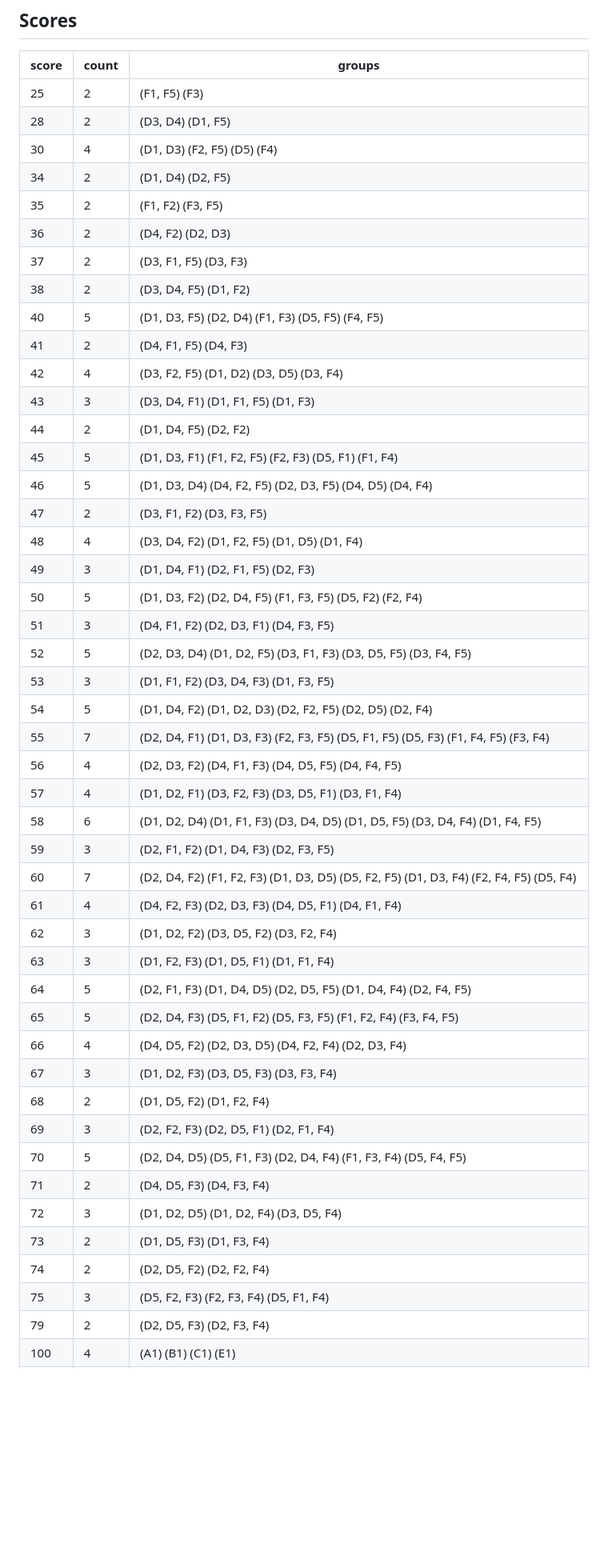
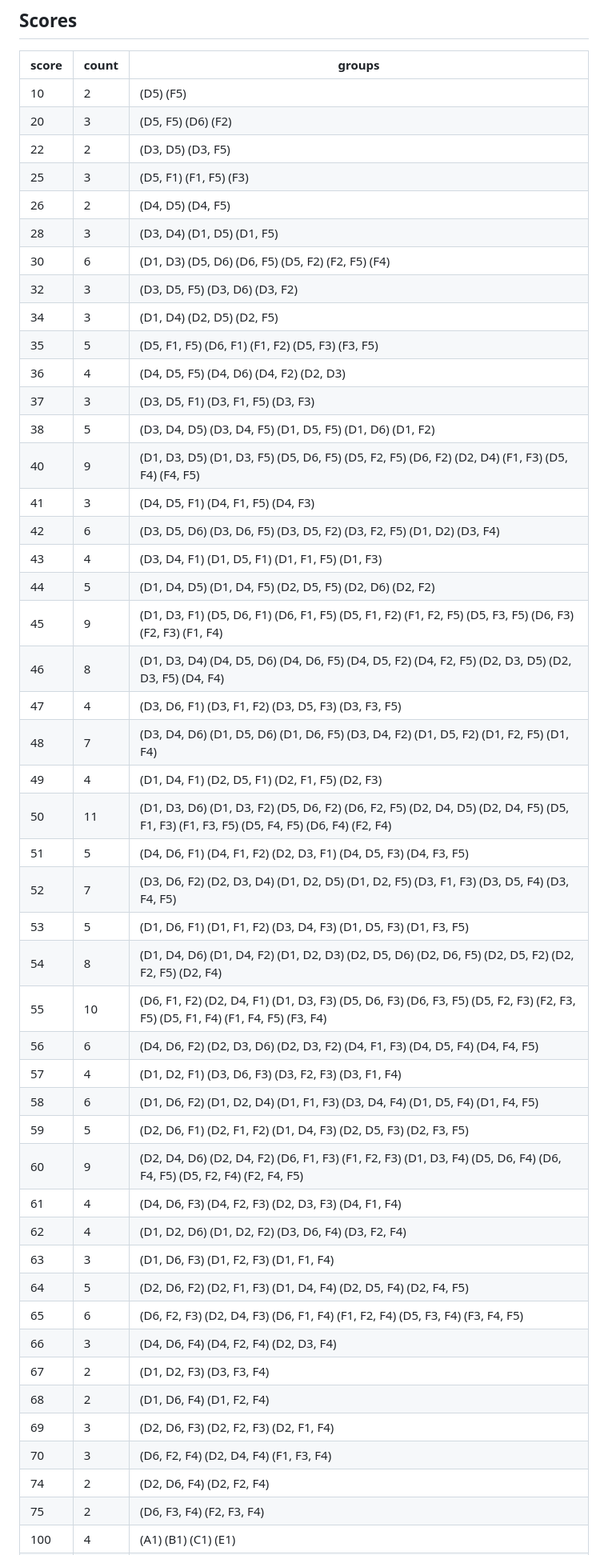
Before and after one commit to TNFSH-Programming-Contest/2024NHSPC-TNFSH-Final, a Markdown page: report.md, the part around one of its changes. Shown at 80% size. Rendered like a GitHub page; blank space fills up the shorter version.

Commit message:
Generate report

```diff
--- a/report.md
+++ b/report.md
@@ -43,49 +43,50 @@
 
 | score | count | groups |
 | --- | --- | --- |
-| 25 | 2 | (F1, F5) (F3) |
-| 28 | 2 | (D3, D4) (D1, F5) |
-| 30 | 4 | (D1, D3) (F2, F5) (D5) (F4) |
-| 34 | 2 | (D1, D4) (D2, F5) |
-| 35 | 2 | (F1, F2) (F3, F5) |
-| 36 | 2 | (D4, F2) (D2, D3) |
-| 37 | 2 | (D3, F1, F5) (D3, F3) |
-| 38 | 2 | (D3, D4, F5) (D1, F2) |
-| 40 | 5 | (D1, D3, F5) (D2, D4) (F1, F3) (D5, F5) (F4, F5) |
-| 41 | 2 | (D4, F1, F5) (D4, F3) |
-| 42 | 4 | (D3, F2, F5) (D1, D2) (D3, D5) (D3, F4) |
-| 43 | 3 | (D3, D4, F1) (D1, F1, F5) (D1, F3) |
-| 44 | 2 | (D1, D4, F5) (D2, F2) |
-| 45 | 5 | (D1, D3, F1) (F1, F2, F5) (F2, F3) (D5, F1) (F1, F4) |
-| 46 | 5 | (D1, D3, D4) (D4, F2, F5) (D2, D3, F5) (D4, D5) (D4, F4) |
-| 47 | 2 | (D3, F1, F2) (D3, F3, F5) |
-| 48 | 4 | (D3, D4, F2) (D1, F2, F5) (D1, D5) (D1, F4) |
-| 49 | 3 | (D1, D4, F1) (D2, F1, F5) (D2, F3) |
-| 50 | 5 | (D1, D3, F2) (D2, D4, F5) (F1, F3, F5) (D5, F2) (F2, F4) |
-| 51 | 3 | (D4, F1, F2) (D2, D3, F1) (D4, F3, F5) |
-| 52 | 5 | (D2, D3, D4) (D1, D2, F5) (D3, F1, F3) (D3, D5, F5) (D3, F4, F5) |
-| 53 | 3 | (D1, F1, F2) (D3, D4, F3) (D1, F3, F5) |
-| 54 | 5 | (D1, D4, F2) (D1, D2, D3) (D2, F2, F5) (D2, D5) (D2, F4) |
-| 55 | 7 | (D2, D4, F1) (D1, D3, F3) (F2, F3, F5) (D5, F1, F5) (D5, F3) (F1, F4, F5) (F3, F4) |
-| 56 | 4 | (D2, D3, F2) (D4, F1, F3) (D4, D5, F5) (D4, F4, F5) |
-| 57 | 4 | (D1, D2, F1) (D3, F2, F3) (D3, D5, F1) (D3, F1, F4) |
-| 58 | 6 | (D1, D2, D4) (D1, F1, F3) (D3, D4, D5) (D1, D5, F5) (D3, D4, F4) (D1, F4, F5) |
-| 59 | 3 | (D2, F1, F2) (D1, D4, F3) (D2, F3, F5) |
-| 60 | 7 | (D2, D4, F2) (F1, F2, F3) (D1, D3, D5) (D5, F2, F5) (D1, D3, F4) (F2, F4, F5) (D5, F4) |
-| 61 | 4 | (D4, F2, F3) (D2, D3, F3) (D4, D5, F1) (D4, F1, F4) |
-| 62 | 3 | (D1, D2, F2) (D3, D5, F2) (D3, F2, F4) |
-| 63 | 3 | (D1, F2, F3) (D1, D5, F1) (D1, F1, F4) |
-| 64 | 5 | (D2, F1, F3) (D1, D4, D5) (D2, D5, F5) (D1, D4, F4) (D2, F4, F5) |
-| 65 | 5 | (D2, D4, F3) (D5, F1, F2) (D5, F3, F5) (F1, F2, F4) (F3, F4, F5) |
-| 66 | 4 | (D4, D5, F2) (D2, D3, D5) (D4, F2, F4) (D2, D3, F4) |
-| 67 | 3 | (D1, D2, F3) (D3, D5, F3) (D3, F3, F4) |
-| 68 | 2 | (D1, D5, F2) (D1, F2, F4) |
-| 69 | 3 | (D2, F2, F3) (D2, D5, F1) (D2, F1, F4) |
-| 70 | 5 | (D2, D4, D5) (D5, F1, F3) (D2, D4, F4) (F1, F3, F4) (D5, F4, F5) |
-| 71 | 2 | (D4, D5, F3) (D4, F3, F4) |
-| 72 | 3 | (D1, D2, D5) (D1, D2, F4) (D3, D5, F4) |
-| 73 | 2 | (D1, D5, F3) (D1, F3, F4) |
-| 74 | 2 | (D2, D5, F2) (D2, F2, F4) |
-| 75 | 3 | (D5, F2, F3) (F2, F3, F4) (D5, F1, F4) |
-| 79 | 2 | (D2, D5, F3) (D2, F3, F4) |
+| 10 | 2 | (D5) (F5) |
+| 20 | 3 | (D5, F5) (D6) (F2) |
+| 22 | 2 | (D3, D5) (D3, F5) |
+| 25 | 3 | (D5, F1) (F1, F5) (F3) |
+| 26 | 2 | (D4, D5) (D4, F5) |
+| 28 | 3 | (D3, D4) (D1, D5) (D1, F5) |
+| 30 | 6 | (D1, D3) (D5, D6) (D6, F5) (D5, F2) (F2, F5) (F4) |
+| 32 | 3 | (D3, D5, F5) (D3, D6) (D3, F2) |
+| 34 | 3 | (D1, D4) (D2, D5) (D2, F5) |
+| 35 | 5 | (D5, F1, F5) (D6, F1) (F1, F2) (D5, F3) (F3, F5) |
+| 36 | 4 | (D4, D5, F5) (D4, D6) (D4, F2) (D2, D3) |
+| 37 | 3 | (D3, D5, F1) (D3, F1, F5) (D3, F3) |
+| 38 | 5 | (D3, D4, D5) (D3, D4, F5) (D1, D5, F5) (D1, D6) (D1, F2) |
+| 40 | 9 | (D1, D3, D5) (D1, D3, F5) (D5, D6, F5) (D5, F2, F5) (D6, F2) (D2, D4) (F1, F3) (D5, F4) (F4, F5) |
+| 41 | 3 | (D4, D5, F1) (D4, F1, F5) (D4, F3) |
+| 42 | 6 | (D3, D5, D6) (D3, D6, F5) (D3, D5, F2) (D3, F2, F5) (D1, D2) (D3, F4) |
+| 43 | 4 | (D3, D4, F1) (D1, D5, F1) (D1, F1, F5) (D1, F3) |
+| 44 | 5 | (D1, D4, D5) (D1, D4, F5) (D2, D5, F5) (D2, D6) (D2, F2) |
+| 45 | 9 | (D1, D3, F1) (D5, D6, F1) (D6, F1, F5) (D5, F1, F2) (F1, F2, F5) (D5, F3, F5) (D6, F3) (F2, F3) (F1, F4) |
+| 46 | 8 | (D1, D3, D4) (D4, D5, D6) (D4, D6, F5) (D4, D5, F2) (D4, F2, F5) (D2, D3, D5) (D2, D3, F5) (D4, F4) |
+| 47 | 4 | (D3, D6, F1) (D3, F1, F2) (D3, D5, F3) (D3, F3, F5) |
+| 48 | 7 | (D3, D4, D6) (D1, D5, D6) (D1, D6, F5) (D3, D4, F2) (D1, D5, F2) (D1, F2, F5) (D1, F4) |
+| 49 | 4 | (D1, D4, F1) (D2, D5, F1) (D2, F1, F5) (D2, F3) |
+| 50 | 11 | (D1, D3, D6) (D1, D3, F2) (D5, D6, F2) (D6, F2, F5) (D2, D4, D5) (D2, D4, F5) (D5, F1, F3) (F1, F3, F5) (D5, F4, F5) (D6, F4) (F2, F4) |
+| 51 | 5 | (D4, D6, F1) (D4, F1, F2) (D2, D3, F1) (D4, D5, F3) (D4, F3, F5) |
+| 52 | 7 | (D3, D6, F2) (D2, D3, D4) (D1, D2, D5) (D1, D2, F5) (D3, F1, F3) (D3, D5, F4) (D3, F4, F5) |
+| 53 | 5 | (D1, D6, F1) (D1, F1, F2) (D3, D4, F3) (D1, D5, F3) (D1, F3, F5) |
+| 54 | 8 | (D1, D4, D6) (D1, D4, F2) (D1, D2, D3) (D2, D5, D6) (D2, D6, F5) (D2, D5, F2) (D2, F2, F5) (D2, F4) |
+| 55 | 10 | (D6, F1, F2) (D2, D4, F1) (D1, D3, F3) (D5, D6, F3) (D6, F3, F5) (D5, F2, F3) (F2, F3, F5) (D5, F1, F4) (F1, F4, F5) (F3, F4) |
+| 56 | 6 | (D4, D6, F2) (D2, D3, D6) (D2, D3, F2) (D4, F1, F3) (D4, D5, F4) (D4, F4, F5) |
+| 57 | 4 | (D1, D2, F1) (D3, D6, F3) (D3, F2, F3) (D3, F1, F4) |
+| 58 | 6 | (D1, D6, F2) (D1, D2, D4) (D1, F1, F3) (D3, D4, F4) (D1, D5, F4) (D1, F4, F5) |
+| 59 | 5 | (D2, D6, F1) (D2, F1, F2) (D1, D4, F3) (D2, D5, F3) (D2, F3, F5) |
+| 60 | 9 | (D2, D4, D6) (D2, D4, F2) (D6, F1, F3) (F1, F2, F3) (D1, D3, F4) (D5, D6, F4) (D6, F4, F5) (D5, F2, F4) (F2, F4, F5) |
+| 61 | 4 | (D4, D6, F3) (D4, F2, F3) (D2, D3, F3) (D4, F1, F4) |
+| 62 | 4 | (D1, D2, D6) (D1, D2, F2) (D3, D6, F4) (D3, F2, F4) |
+| 63 | 3 | (D1, D6, F3) (D1, F2, F3) (D1, F1, F4) |
+| 64 | 5 | (D2, D6, F2) (D2, F1, F3) (D1, D4, F4) (D2, D5, F4) (D2, F4, F5) |
+| 65 | 6 | (D6, F2, F3) (D2, D4, F3) (D6, F1, F4) (F1, F2, F4) (D5, F3, F4) (F3, F4, F5) |
+| 66 | 3 | (D4, D6, F4) (D4, F2, F4) (D2, D3, F4) |
+| 67 | 2 | (D1, D2, F3) (D3, F3, F4) |
+| 68 | 2 | (D1, D6, F4) (D1, F2, F4) |
+| 69 | 3 | (D2, D6, F3) (D2, F2, F3) (D2, F1, F4) |
+| 70 | 3 | (D6, F2, F4) (D2, D4, F4) (F1, F3, F4) |
+| 74 | 2 | (D2, D6, F4) (D2, F2, F4) |
+| 75 | 2 | (D6, F3, F4) (F2, F3, F4) |
 | 100 | 4 | (A1) (B1) (C1) (E1) |
```
Also changed, not shown: other parts of report.md (+29 -30 lines).
